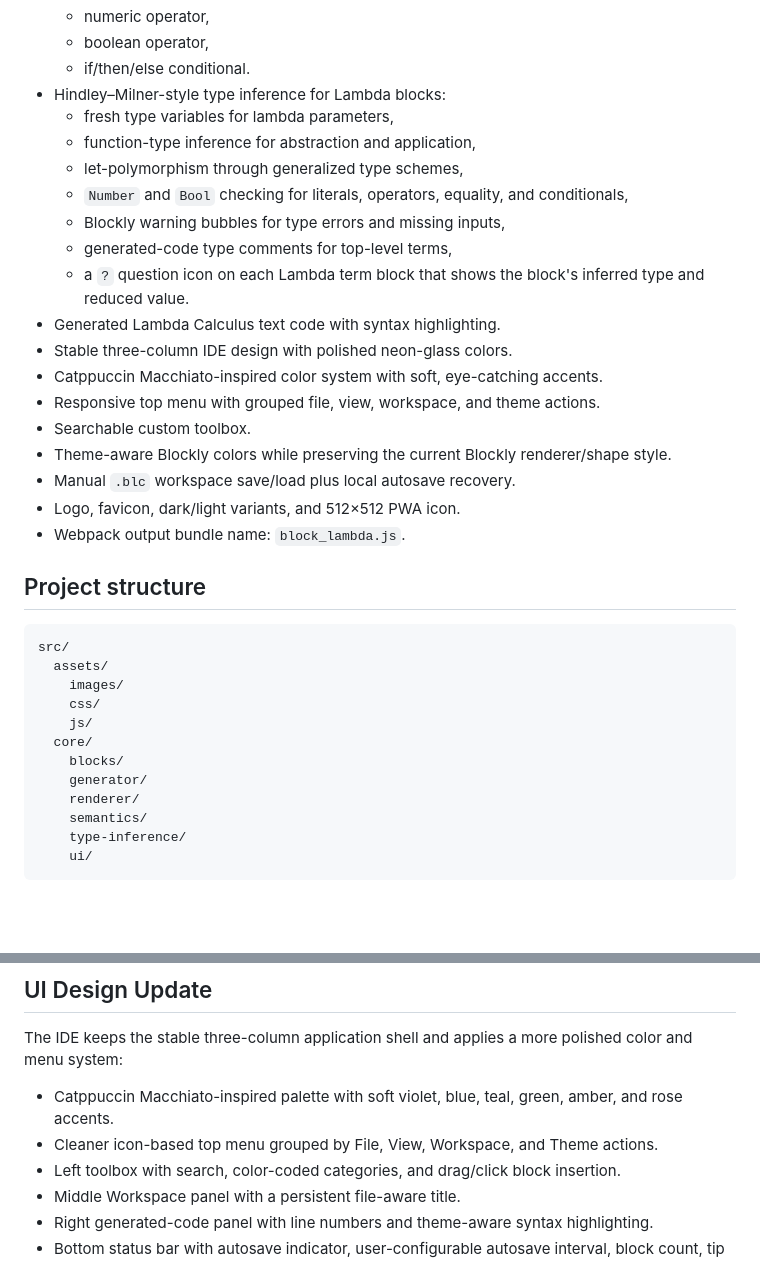
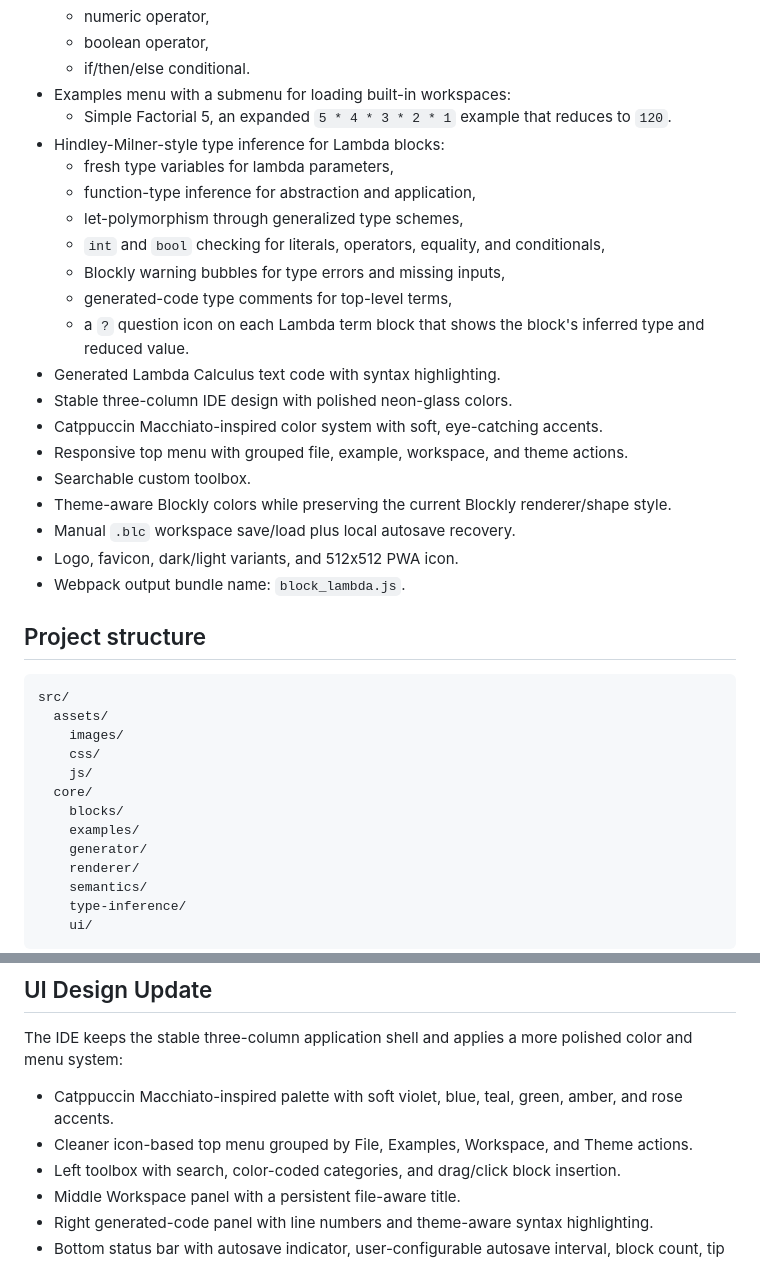
Before and after one commit to steven-lolong/Block-Lambda-Calculus, a Markdown page: README.md, 2 parts joined by grey strips. GitHub-like rendering; blank space fills up the shorter version.

Commit message:
Document built-in examples menu

```diff
--- a/README.md
+++ b/README.md
@@ -23,22 +23,24 @@ A TypeScript + npm + webpack web project for **Block Lambda**, a block-based IDE
   - numeric operator,
   - boolean operator,
   - if/then/else conditional.
-- Hindley–Milner-style type inference for Lambda blocks:
+- Examples menu with a submenu for loading built-in workspaces:
+  - Simple Factorial 5, an expanded `5 * 4 * 3 * 2 * 1` example that reduces to `120`.
+- Hindley-Milner-style type inference for Lambda blocks:
   - fresh type variables for lambda parameters,
   - function-type inference for abstraction and application,
   - let-polymorphism through generalized type schemes,
-  - `Number` and `Bool` checking for literals, operators, equality, and conditionals,
+  - `int` and `bool` checking for literals, operators, equality, and conditionals,
   - Blockly warning bubbles for type errors and missing inputs,
   - generated-code type comments for top-level terms,
   - a `?` question icon on each Lambda term block that shows the block's inferred type and reduced value.
 - Generated Lambda Calculus text code with syntax highlighting.
 - Stable three-column IDE design with polished neon-glass colors.
 - Catppuccin Macchiato-inspired color system with soft, eye-catching accents.
-- Responsive top menu with grouped file, view, workspace, and theme actions.
+- Responsive top menu with grouped file, example, workspace, and theme actions.
 - Searchable custom toolbox.
 - Theme-aware Blockly colors while preserving the current Blockly renderer/shape style.
 - Manual `.blc` workspace save/load plus local autosave recovery.
-- Logo, favicon, dark/light variants, and 512×512 PWA icon.
+- Logo, favicon, dark/light variants, and 512x512 PWA icon.
 - Webpack output bundle name: `block_lambda.js`.
 
 ## Project structure
@@ -51,6 +53,7 @@ src/
     js/
   core/
     blocks/
+    examples/
     generator/
     renderer/
     semantics/
@@ -152,7 +163,7 @@ The toolbox is implemented as a custom collapsible left panel. Clicking or dragg
 The IDE keeps the stable three-column application shell and applies a more polished color and menu system:
 
 - Catppuccin Macchiato-inspired palette with soft violet, blue, teal, green, amber, and rose accents.
-- Cleaner icon-based top menu grouped by File, View, Workspace, and Theme actions.
+- Cleaner icon-based top menu grouped by File, Examples, Workspace, and Theme actions.
 - Left toolbox with search, color-coded categories, and drag/click block insertion.
 - Middle Workspace panel with a persistent file-aware title.
 - Right generated-code panel with line numbers and theme-aware syntax highlighting.
```
Also changed, not shown: other parts of README.md (+10 -2 lines).
